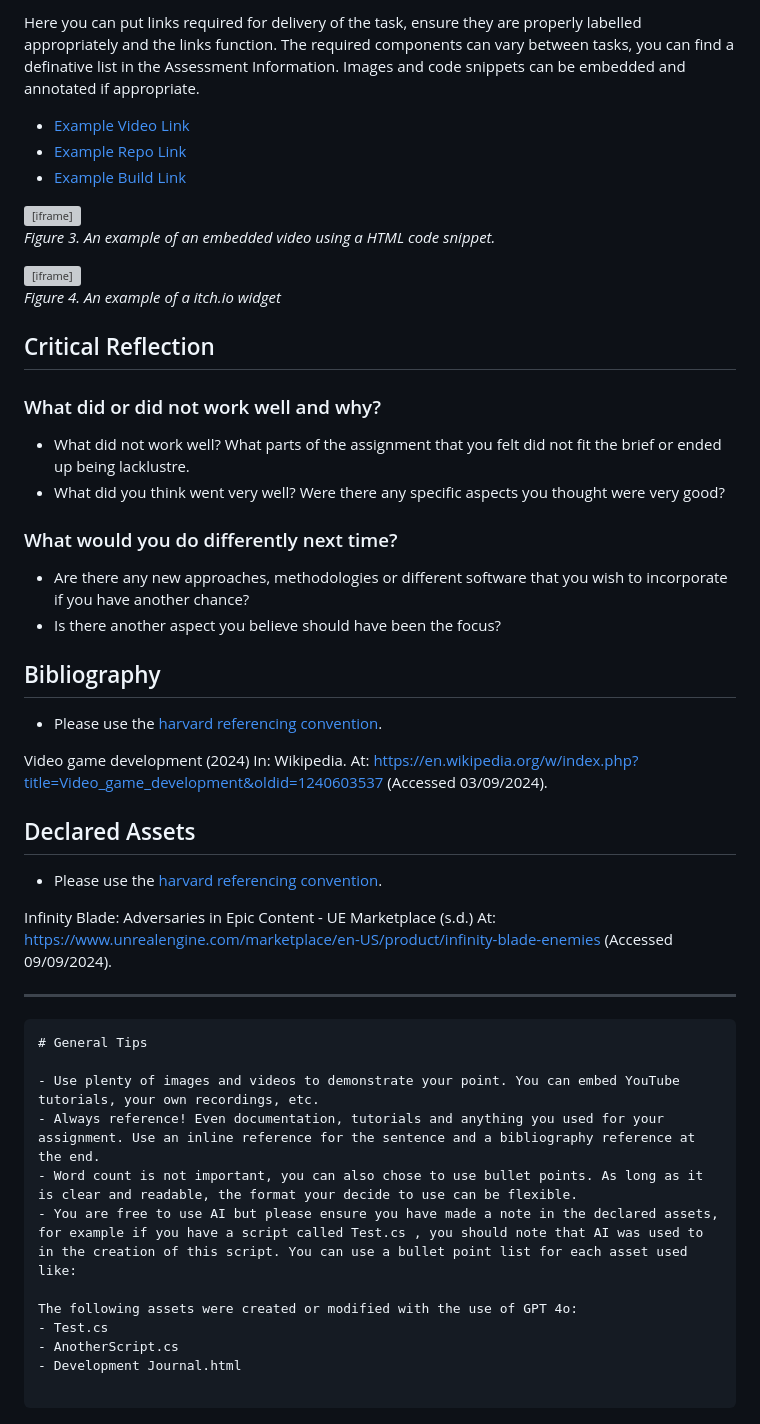
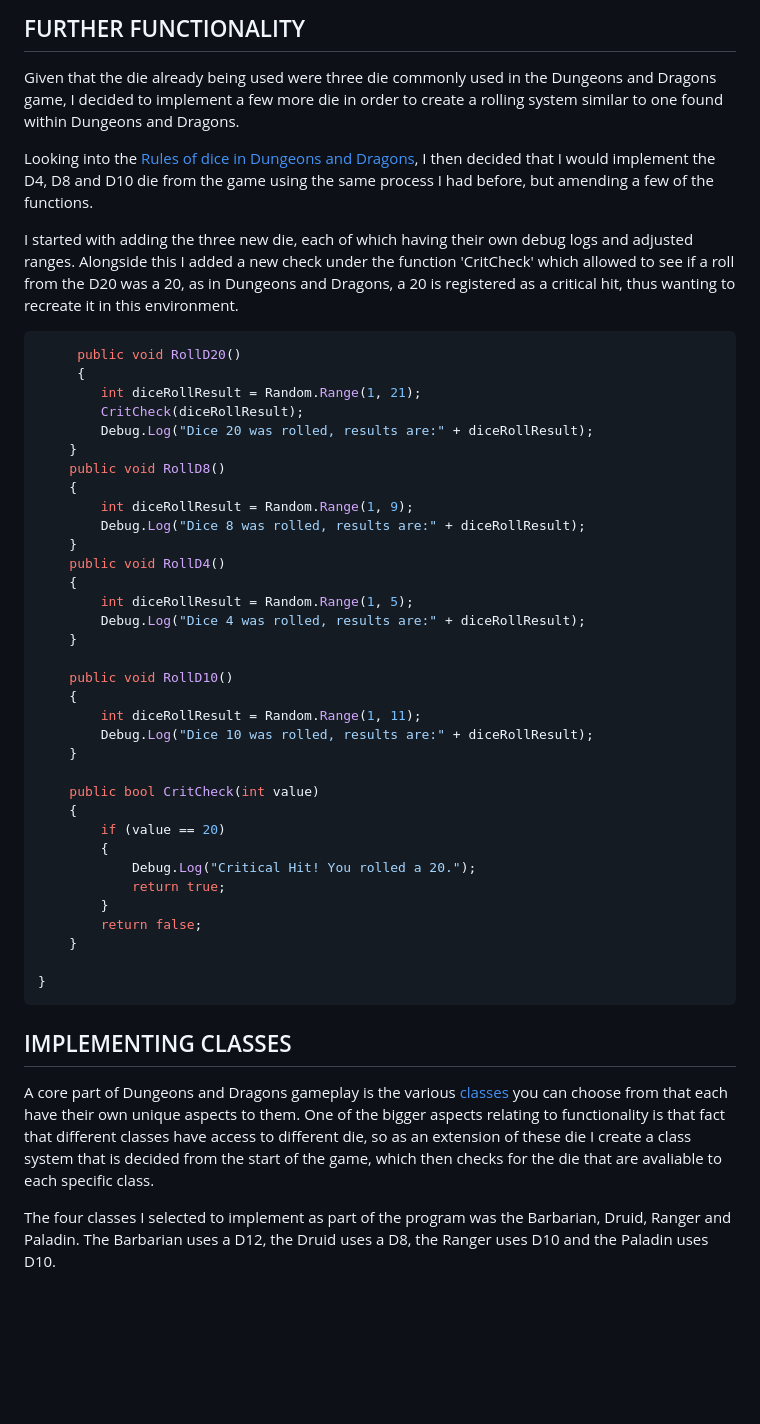
Before and after one commit to lunaviadev/uca-rpg-game, a Markdown page: Development Journal Template.md, the part around the change printed below. Rendered like a GitHub page; blank space fills up the shorter version; grey boxes are pictures that could not be loaded.

````diff
--- a/Development Journal Template.md
+++ b/Development Journal Template.md
@@ -86,55 +76,50 @@ public class HelloWorld : MonoBehaviour
 
-Here you can put links required for delivery of the task, ensure they are properly labelled appropriately and the links function. The required components can vary between tasks, you can find a definative list in the Assessment Information. Images and code snippets can be embedded and annotated if appropriate.
+## FURTHER FUNCTIONALITY
 
-- [Example Video Link](https://www.youtube.com/watch?v=dQw4w9WgXcQ&ab_channel=RickAstley)
-- [Example Repo Link](https://github.com/githubtraining/hellogitworld)
-- [Example Build Link](https://samperson.itch.io/desktop-goose)
+Given that the die already being used were three die commonly used in the Dungeons and Dragons game, I decided to implement a few more die in order to create a rolling system similar to one found within Dungeons and Dragons.
 
-<iframe width="560" height="315" src="https://www.youtube.com/embed/dQw4w9WgXcQ?si=C4v0qHaYuEISAC01" title="YouTube video player" frameborder="0" allow="accelerometer; autoplay; clipboard-write; encrypted-media; gyroscope; picture-in-picture; web-share" referrerpolicy="strict-origin-when-cross-origin" allowfullscreen></iframe>
+Looking into the [Rules of dice in Dungeons and Dragons](https://www.dieharddice.com/pages/dnd-dice-explained#:~:text=There%20are%20actually%20two%20ten,double%20zero%20roll%20is%20100.), I then decided that I would implement the D4, D8 and D10 die from the game using the same process I had before, but amending a few of the functions.
 
-*Figure 3. An example of an embedded video using a HTML code snippet.*
+I started with adding the three new die, each of which having their own debug logs and adjusted ranges. Alongside this I added a new check under the function 'CritCheck' which allowed to see if a roll from the D20 was a 20, as in Dungeons and Dragons, a 20 is registered as a critical hit, thus wanting to recreate it in this environment.
 
-<iframe frameborder="0" src="https://itch.io/embed/2374819" width="552" height="167"><a href="https://bitboyb.itch.io/nephilim-resurrection">Nephilim Resurrection (BETA) by bitboyb</a></iframe>
+```csharp
+     public void RollD20()
+     {
+        int diceRollResult = Random.Range(1, 21);
+        CritCheck(diceRollResult);
+        Debug.Log("Dice 20 was rolled, results are:" + diceRollResult);
+    }
+    public void RollD8()
+    {
+        int diceRollResult = Random.Range(1, 9);
+        Debug.Log("Dice 8 was rolled, results are:" + diceRollResult);
+    }
+    public void RollD4()
+    {
+        int diceRollResult = Random.Range(1, 5);
+        Debug.Log("Dice 4 was rolled, results are:" + diceRollResult);
+    }
 
-*Figure 4. An example of a itch.io widget*
+    public void RollD10()
+    {
+        int diceRollResult = Random.Range(1, 11);
+        Debug.Log("Dice 10 was rolled, results are:" + diceRollResult);
+    }
 
-## Critical Reflection
+    public bool CritCheck(int value)
+    {
+        if (value == 20)
+        {
+            Debug.Log("Critical Hit! You rolled a 20.");
+            return true;
+        }
+        return false;
+    }
 
-### What did or did not work well and why?
+}
+```
 
-- What did not work well? What parts of the assignment that you felt did not fit the brief or ended up being lacklustre.
-- What did you think went very well? Were there any specific aspects you thought were very good?
+## IMPLEMENTING CLASSES
+A core part of Dungeons and Dragons gameplay is the various [classes](https://www.dndbeyond.com/sources/dnd/basic-rules-2014/classes) you can choose from that each have their own unique aspects to them. One of the bigger aspects relating to functionality is that fact that different classes have access to different die, so as an extension of these die I create a class system that is decided from the start of the game, which then checks for the die that are avaliable to each specific class.
 
-### What would you do differently next time?
-
-- Are there any new approaches, methodologies or different software that you wish to incorporate if you have another chance?
-- Is there another aspect you believe should have been the focus?
-
-## Bibliography
-
-- Please use the [harvard referencing convention](https://mylibrary.uca.ac.uk/referencing).
-
-Video game development (2024) In: Wikipedia. At: https://en.wikipedia.org/w/index.php?title=Video_game_development&oldid=1240603537 (Accessed  03/09/2024).
-
-## Declared Assets
-
-- Please use the [harvard referencing convention](https://mylibrary.uca.ac.uk/referencing).
-
-Infinity Blade: Adversaries in Epic Content - UE Marketplace (s.d.) At: https://www.unrealengine.com/marketplace/en-US/product/infinity-blade-enemies (Accessed  09/09/2024).
-
----
-
-```Markdown
-# General Tips
-
-- Use plenty of images and videos to demonstrate your point. You can embed YouTube tutorials, your own recordings, etc.
-- Always reference! Even documentation, tutorials and anything you used for your assignment. Use an inline reference for the sentence and a bibliography reference at the end.
-- Word count is not important, you can also chose to use bullet points. As long as it is clear and readable, the format your decide to use can be flexible.
-- You are free to use AI but please ensure you have made a note in the declared assets, for example if you have a script called Test.cs , you should note that AI was used to in the creation of this script. You can use a bullet point list for each asset used like:
-
-The following assets were created or modified with the use of GPT 4o:
-- Test.cs
-- AnotherScript.cs
-- Development Journal.html
-
-```
+The four classes I selected to implement as part of the program was the Barbarian, Druid, Ranger and Paladin. The Barbarian uses a D12, the Druid uses a D8, the Ranger uses D10 and the Paladin uses D10.
````
Also changed, not shown: other parts of Development Journal Template.md (+55 -65 lines), PICTURES/DEBUGLOG.png (added), PICTURES/PICTURE1.png (added), PICTURES/TEST1.png (added), PICTURES/TEST2.png (added).
